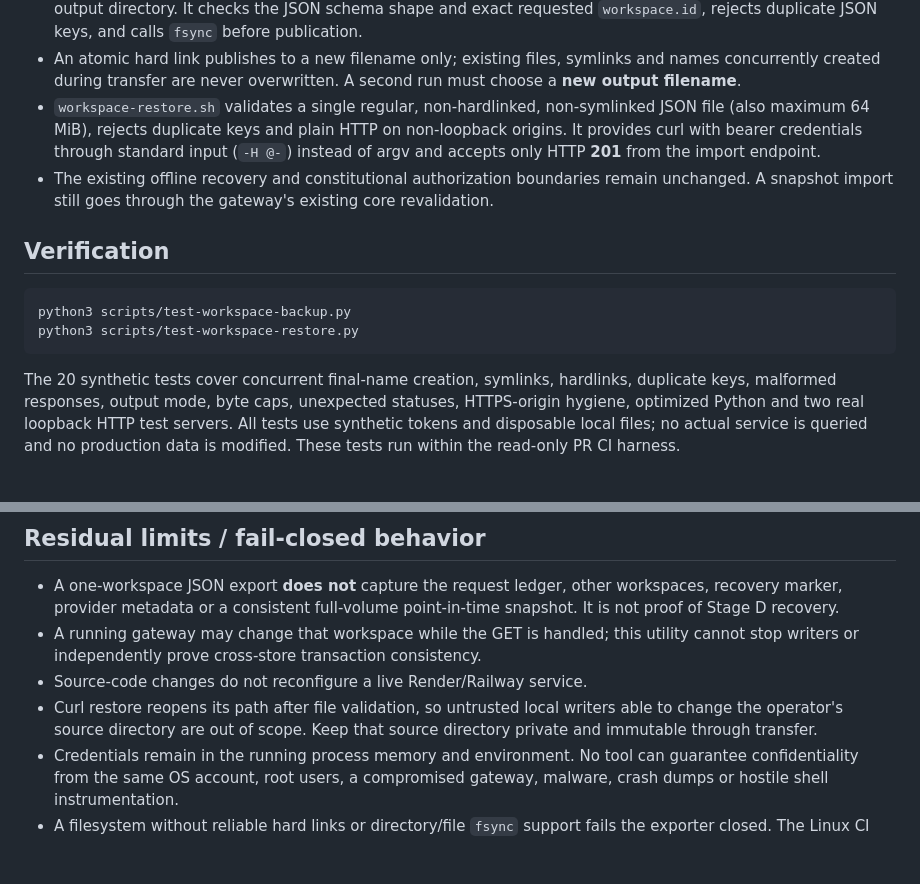
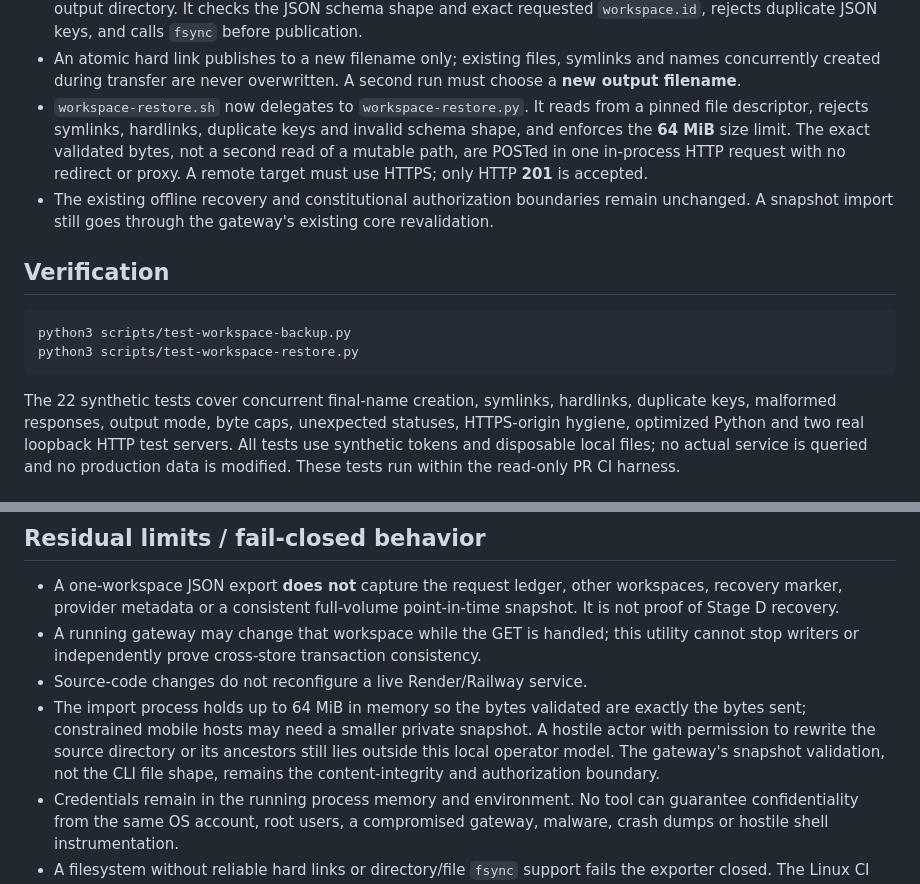
Before and after one commit to maghsoodsaadatmerikation-sudo/nexus, a Markdown page: docs/WORKSPACE-TRANSFER-SECURITY-2026-11-13.md, 2 parts joined by grey strips. Drawn GitHub-style; blank space fills up the shorter version.

Commit message:
docs(restore): record pinned-byte import and 22 adversarial tests

````diff
--- a/docs/WORKSPACE-TRANSFER-SECURITY-2026-11-13.md
+++ b/docs/WORKSPACE-TRANSFER-SECURITY-2026-11-13.md
@@ -27,11 +27,12 @@ making the credential visible in process listings on affected hosts.
 - An atomic hard link publishes to a new filename only; existing files,
   symlinks and names concurrently created during transfer are never
   overwritten. A second run must choose a **new output filename**.
-- `workspace-restore.sh` validates a single regular, non-hardlinked,
-  non-symlinked JSON file (also maximum 64 MiB), rejects duplicate keys
-  and plain HTTP on non-loopback origins. It provides curl with bearer
-  credentials through standard input (`-H @-`) instead of argv and
-  accepts only HTTP **201** from the import endpoint.
+- `workspace-restore.sh` now delegates to `workspace-restore.py`.
+  It reads from a pinned file descriptor, rejects symlinks, hardlinks,
+  duplicate keys and invalid schema shape, and enforces the **64 MiB** size
+  limit. The exact validated bytes, not a second read of a mutable path,
+  are POSTed in one in-process HTTP request with no redirect or proxy.
+  A remote target must use HTTPS; only HTTP **201** is accepted.
 - The existing offline recovery and constitutional authorization
   boundaries remain unchanged. A snapshot import still goes through
   the gateway's existing core revalidation.
@@ -43,7 +44,7 @@ python3 scripts/test-workspace-backup.py
 python3 scripts/test-workspace-restore.py
 ```
 
-The 20 synthetic tests cover concurrent final-name creation,
+The 22 synthetic tests cover concurrent final-name creation,
 symlinks, hardlinks, duplicate keys, malformed responses, output mode,
 byte caps, unexpected statuses, HTTPS-origin hygiene, optimized Python
 and two real loopback HTTP test servers. All tests use synthetic tokens
@@ -79,9 +80,12 @@ reviewed restore plan. Tests invoke only disposable loopback servers.
   this utility cannot stop writers or independently prove cross-store
   transaction consistency.
 - Source-code changes do not reconfigure a live Render/Railway service.
-- Curl restore reopens its path after file validation, so untrusted local
-  writers able to change the operator's source directory are out of scope.
-  Keep that source directory private and immutable through transfer.
+- The import process holds up to 64 MiB in memory so the bytes validated
+  are exactly the bytes sent; constrained mobile hosts may need a smaller
+  private snapshot. A hostile actor with permission to rewrite the source
+  directory or its ancestors still lies outside this local operator model.
+  The gateway's snapshot validation, not the CLI file shape, remains the
+  content-integrity and authorization boundary.
 - Credentials remain in the running process memory and environment.
   No tool can guarantee confidentiality from the same OS account, root
   users, a compromised gateway, malware, crash dumps or hostile shell
````
